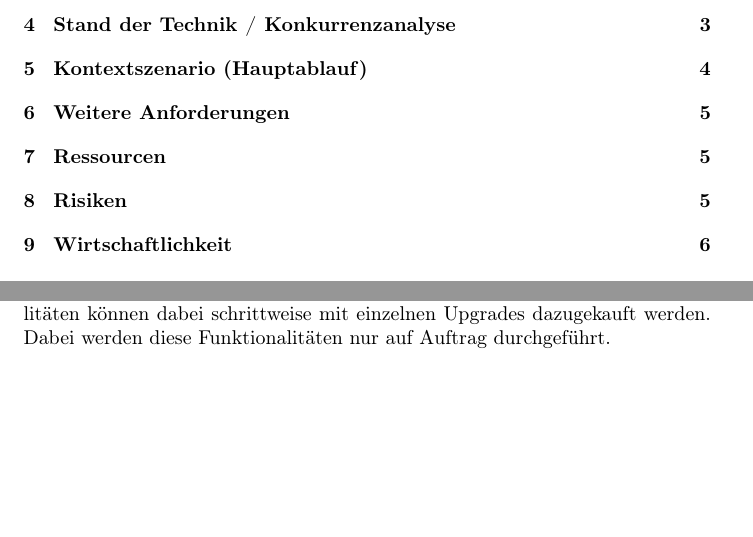
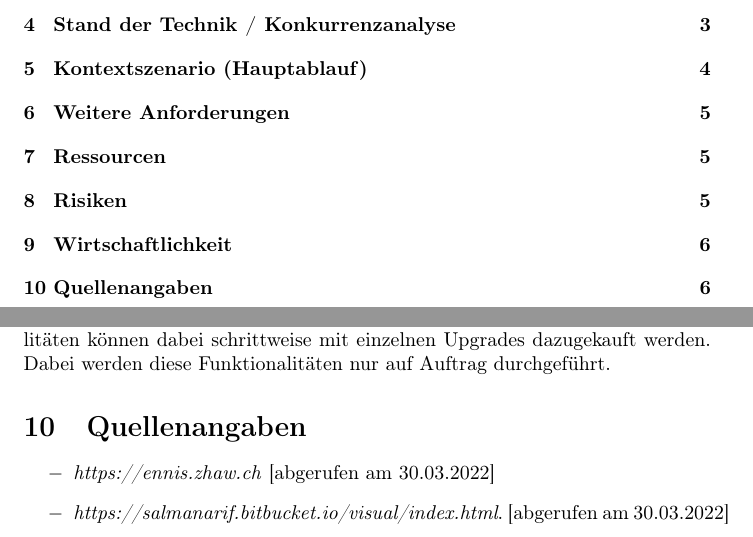
Before and after one commit to ZHAW-FS22-PM4/Virtual-CT-Board, a LaTeX document (docs/Projektskizze/Projektskizze.tex): two parts of pages 2 and 7 of 7, joined at a grey line, cut so that both start at the same text, the shorter picture padded with empty space. Compiled offline with pdfLaTeX.

Commit message:
add bibliography

```diff
--- a/docs/Projektskizze/Projektskizze.tex
+++ b/docs/Projektskizze/Projektskizze.tex
@@ -117,5 +117,15 @@ Trotz ausführlicher und sorgfältiger technischer Analyse des Funktionsumfangs
 \section{Wirtschaftlichkeit}
 Die Einnahmen der nächsten 5 Jahre basieren auf dem Interesse der ZHAW, diese Software weiter zu entwickeln. Zum einen kann bei einem offiziellen Einsatz der Software an der ZHAW eine einmalige Lizenzgebühr von 50'0000 erhoben werden. Diese würde die Kosten der bisherigen Entwicklung decken. Dabei rechnen wir mit einem Preis von 50.- pro Entwicklungsstunde. Hierbei befinden wir uns klar unter dem gängigen Preis auf dem freien Markt. Weitere Funktionalitäten können dabei schrittweise mit einzelnen Upgrades dazugekauft werden. Dabei werden diese Funktionalitäten nur auf Auftrag durchgeführt.
 
+\section{Quellenangaben}
+
+\begin{itemize}
+
+\item[$-$] \emph{https://ennis.zhaw.ch} [abgerufen am 30.03.2022]
+\item[$-$] \emph{https://salmanarif.bitbucket.io/visual/index.html}. [abgerufen am 30.03.2022]
+
+\end{itemize}
+
+
 
 \end{document}
```
